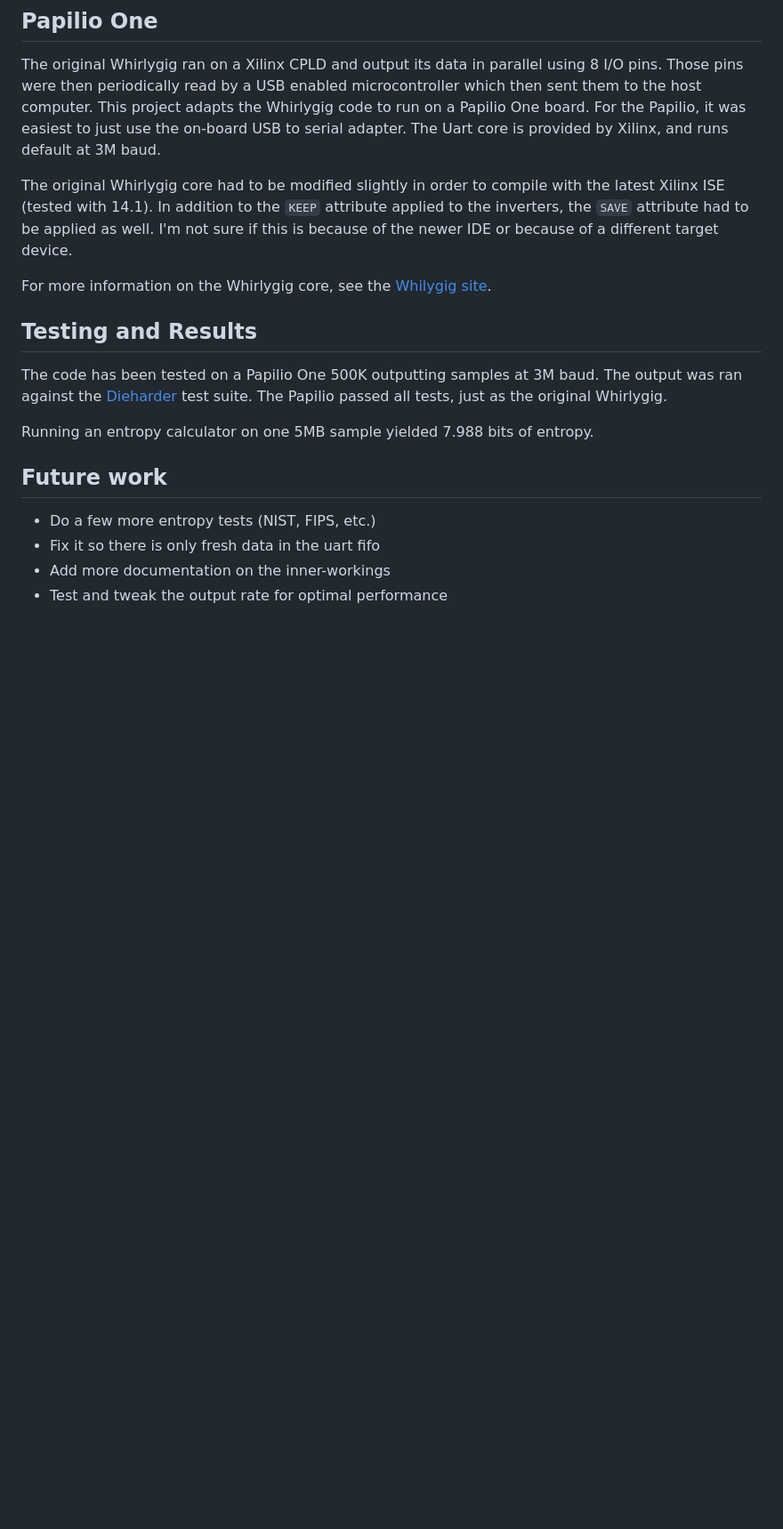
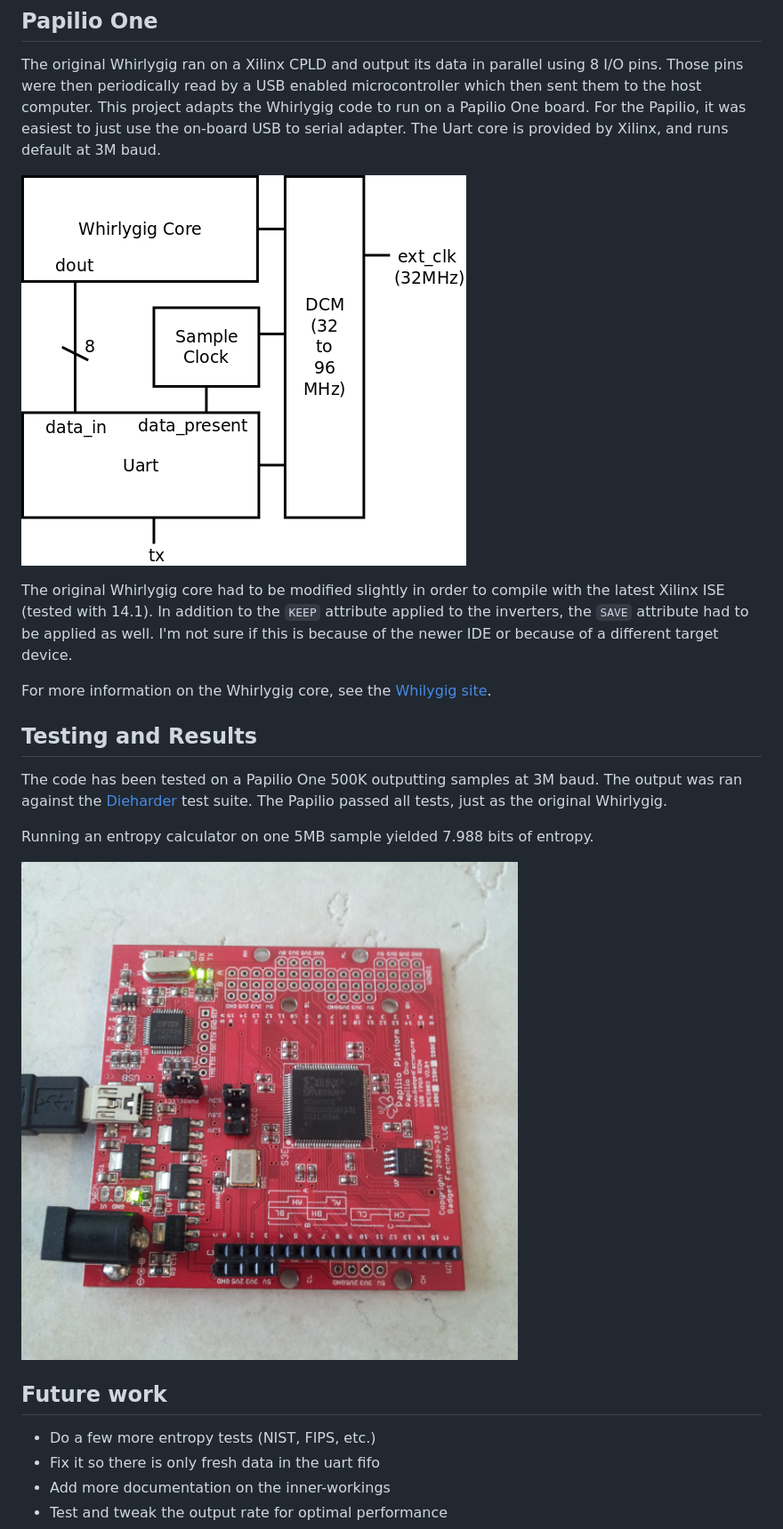
Before and after one commit to zdavkeos/whirlyfly, a Markdown page: README.md, the part around the change printed below. Shown: that part at 89% size. Rendered like a GitHub page; pictures changed too: doc/papillio_hard_at_work.png (added); blank space fills up the shorter version.

Commit message:
Updated readme, added another picture

```diff
--- a/README.md
+++ b/README.md
@@ -101,6 +101,8 @@ board. For the Papilio, it was easiest to just use the on-board USB to
 serial adapter.  The Uart core is provided by Xilinx, and runs default
 at 3M baud.
 
+![Overview diagram](https://github.com/zdavkeos/whirlyfly/blob/master/doc/whirlyfly_overview.png)
+
 The original Whirlygig core had to be modified slightly in order to
 compile with the latest Xilinx ISE (tested with 14.1).  In addition to
 the `KEEP` attribute applied to the inverters, the `SAVE` attribute
@@ -120,6 +122,8 @@ suite.  The Papilio passed all tests, just as the original Whirlygig.
 Running an entropy calculator on one 5MB sample yielded 7.988
 bits of entropy.
 
+![Papillio hard at work](https://github.com/zdavkeos/whirlyfly/blob/master/doc/papillio_hard_at_work.png)
+
 ## Future work
 
 * Do a few more entropy tests (NIST, FIPS, etc.)
```
Also changed, not shown: other parts of README.md (+6 -6 lines).
